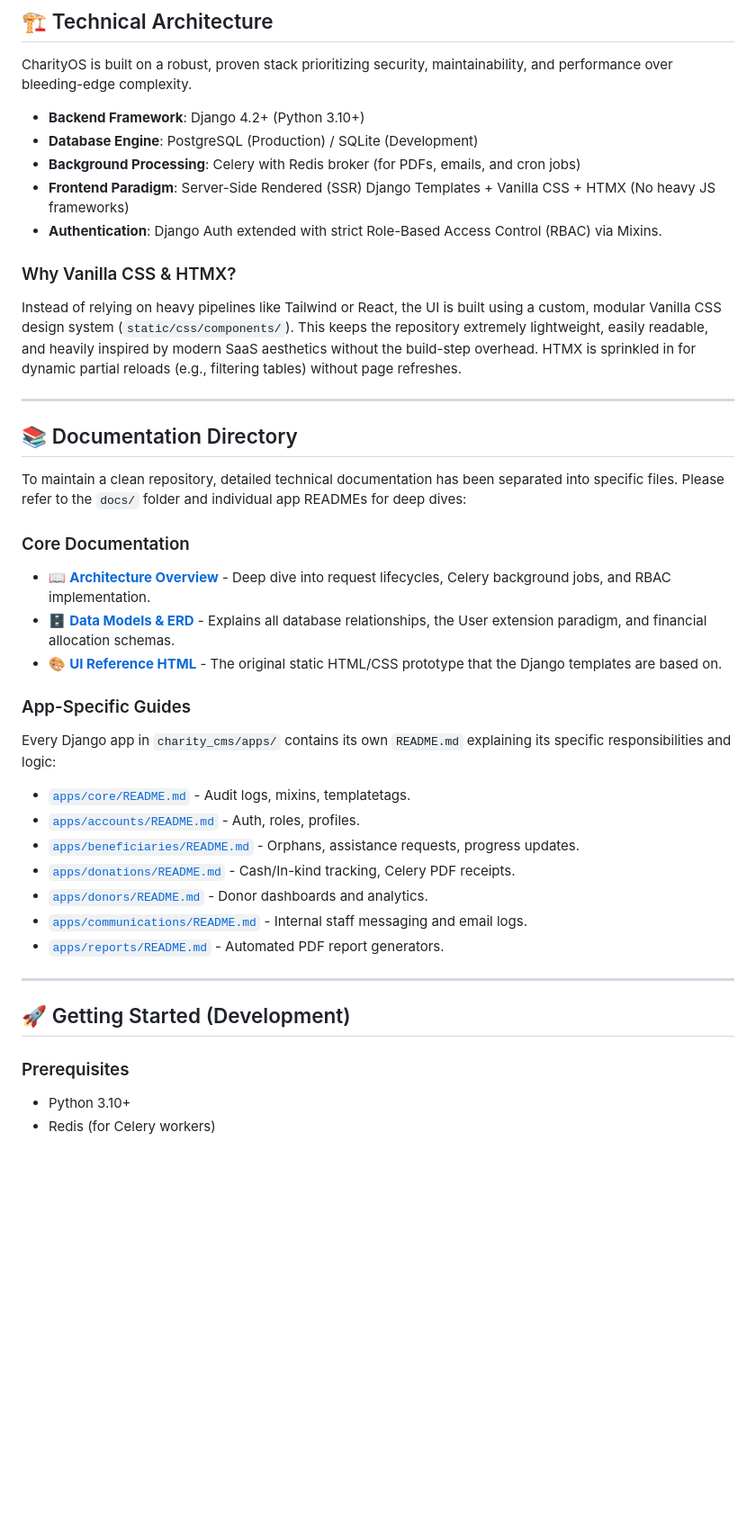
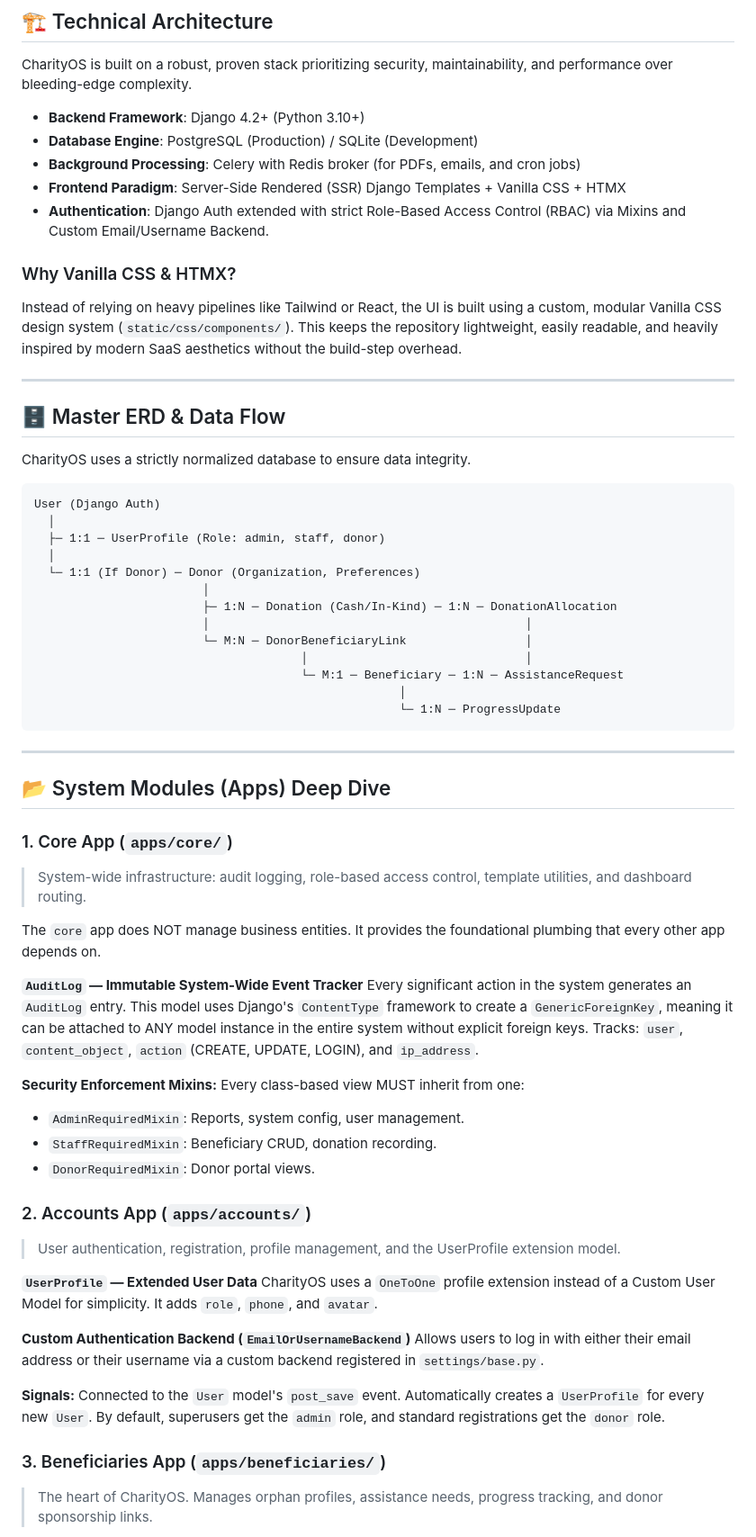
Before and after one commit to troubleman96/Charity-Management-System, a Markdown page: README.md, the part around one of its changes. Shown at 90% size. Drawn GitHub-style; blank space fills up the shorter version.

Commit message:
Update root README to be a super detailed master guide

````diff
--- a/README.md
+++ b/README.md
@@ -19,36 +19,64 @@ CharityOS is built on a robust, proven stack prioritizing security, maintainabil
 * **Backend Framework**: Django 4.2+ (Python 3.10+)
 * **Database Engine**: PostgreSQL (Production) / SQLite (Development)
 * **Background Processing**: Celery with Redis broker (for PDFs, emails, and cron jobs)
-* **Frontend Paradigm**: Server-Side Rendered (SSR) Django Templates + Vanilla CSS + HTMX (No heavy JS frameworks)
-* **Authentication**: Django Auth extended with strict Role-Based Access Control (RBAC) via Mixins.
+* **Frontend Paradigm**: Server-Side Rendered (SSR) Django Templates + Vanilla CSS + HTMX
+* **Authentication**: Django Auth extended with strict Role-Based Access Control (RBAC) via Mixins and Custom Email/Username Backend.
 
 ### Why Vanilla CSS & HTMX?
-Instead of relying on heavy pipelines like Tailwind or React, the UI is built using a custom, modular Vanilla CSS design system (`static/css/components/`). This keeps the repository extremely lightweight, easily readable, and heavily inspired by modern SaaS aesthetics without the build-step overhead. HTMX is sprinkled in for dynamic partial reloads (e.g., filtering tables) without page refreshes.
+Instead of relying on heavy pipelines like Tailwind or React, the UI is built using a custom, modular Vanilla CSS design system (`static/css/components/`). This keeps the repository lightweight, easily readable, and heavily inspired by modern SaaS aesthetics without the build-step overhead.
 
 ---
 
-## 📚 Documentation Directory
-To maintain a clean repository, detailed technical documentation has been separated into specific files. Please refer to the `docs/` folder and individual app READMEs for deep dives:
+## 🗄️ Master ERD & Data Flow
 
-### Core Documentation
-* 📖 [**Architecture Overview**](docs/architecture/overview.md) - Deep dive into request lifecycles, Celery background jobs, and RBAC implementation.
-* 🗄️ [**Data Models & ERD**](docs/architecture/data_models.md) - Explains all database relationships, the User extension paradigm, and financial allocation schemas.
-* 🎨 [**UI Reference HTML**](docs/charity_cms_saas_dashboard.html) - The original static HTML/CSS prototype that the Django templates are based on.
+CharityOS uses a strictly normalized database to ensure data integrity.
 
-### App-Specific Guides
-Every Django app in `charity_cms/apps/` contains its own `README.md` explaining its specific responsibilities and logic:
-- [`apps/core/README.md`](charity_cms/apps/core/README.md) - Audit logs, mixins, templatetags.
-- [`apps/accounts/README.md`](charity_cms/apps/accounts/README.md) - Auth, roles, profiles.
-- [`apps/beneficiaries/README.md`](charity_cms/apps/beneficiaries/README.md) - Orphans, assistance requests, progress updates.
-- [`apps/donations/README.md`](charity_cms/apps/donations/README.md) - Cash/In-kind tracking, Celery PDF receipts.
-- [`apps/donors/README.md`](charity_cms/apps/donors/README.md) - Donor dashboards and analytics.
-- [`apps/communications/README.md`](charity_cms/apps/communications/README.md) - Internal staff messaging and email logs.
-- [`apps/reports/README.md`](charity_cms/apps/reports/README.md) - Automated PDF report generators.
+```text
+User (Django Auth)
+  │
+  ├─ 1:1 ─ UserProfile (Role: admin, staff, donor)
+  │
+  └─ 1:1 (If Donor) ─ Donor (Organization, Preferences)
+                        │
+                        ├─ 1:N ─ Donation (Cash/In-Kind) ─ 1:N ─ DonationAllocation
+                        │                                             │
+                        └─ M:N ─ DonorBeneficiaryLink                 │
+                                      │                               │
+                                      └─ M:1 ─ Beneficiary ─ 1:N ─ AssistanceRequest
+                                                    │
+                                                    └─ 1:N ─ ProgressUpdate
+```
 
 ---
 
-## 🚀 Getting Started (Development)
+## 📂 System Modules (Apps) Deep Dive
 
-### Prerequisites
-- Python 3.10+
-- Redis (for Celery workers)
+### 1. Core App (`apps/core/`)
+> System-wide infrastructure: audit logging, role-based access control, template utilities, and dashboard routing.
+
+The `core` app does NOT manage business entities. It provides the foundational plumbing that every other app depends on.
+
+**`AuditLog` — Immutable System-Wide Event Tracker**
+Every significant action in the system generates an `AuditLog` entry. This model uses Django's `ContentType` framework to create a `GenericForeignKey`, meaning it can be attached to ANY model instance in the entire system without explicit foreign keys. Tracks: `user`, `content_object`, `action` (CREATE, UPDATE, LOGIN), and `ip_address`.
+
+**Security Enforcement Mixins:**
+Every class-based view MUST inherit from one:
+- `AdminRequiredMixin`: Reports, system config, user management.
+- `StaffRequiredMixin`: Beneficiary CRUD, donation recording.
+- `DonorRequiredMixin`: Donor portal views.
+
+### 2. Accounts App (`apps/accounts/`)
+> User authentication, registration, profile management, and the UserProfile extension model.
+
+**`UserProfile` — Extended User Data**
+CharityOS uses a `OneToOne` profile extension instead of a Custom User Model for simplicity. It adds `role`, `phone`, and `avatar`.
+
+**Custom Authentication Backend (`EmailOrUsernameBackend`)**
+Allows users to log in with either their email address or their username via a custom backend registered in `settings/base.py`.
+
+**Signals:**
+Connected to the `User` model's `post_save` event. Automatically creates a `UserProfile` for every new `User`. By default, superusers get the `admin` role, and standard registrations get the `donor` role.
+
+### 3. Beneficiaries App (`apps/beneficiaries/`)
+> The heart of CharityOS. Manages orphan profiles, assistance needs, progress tracking, and donor sponsorship links.
+
````
Also changed, not shown: other parts of README.md (+51 -14 lines).
